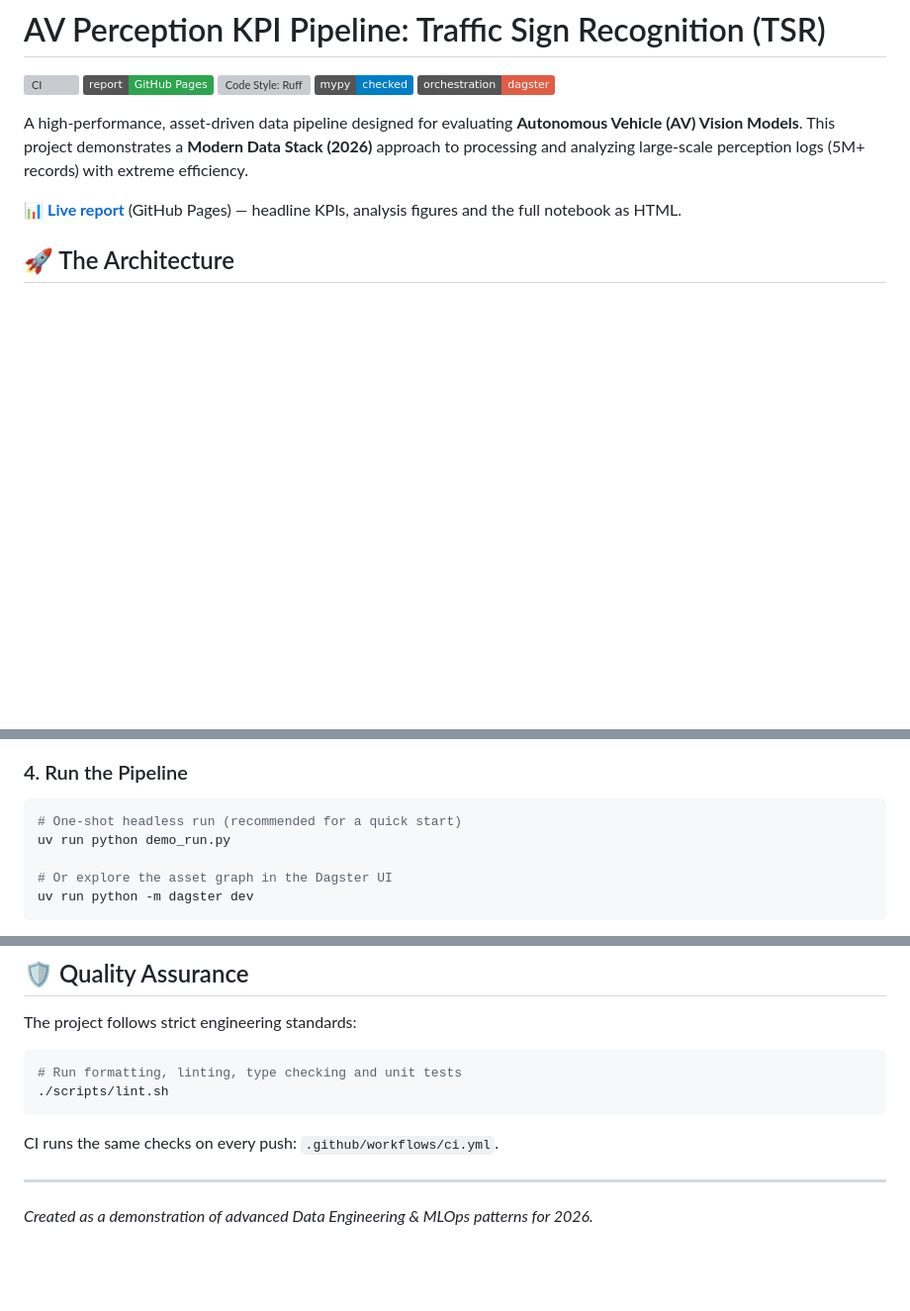
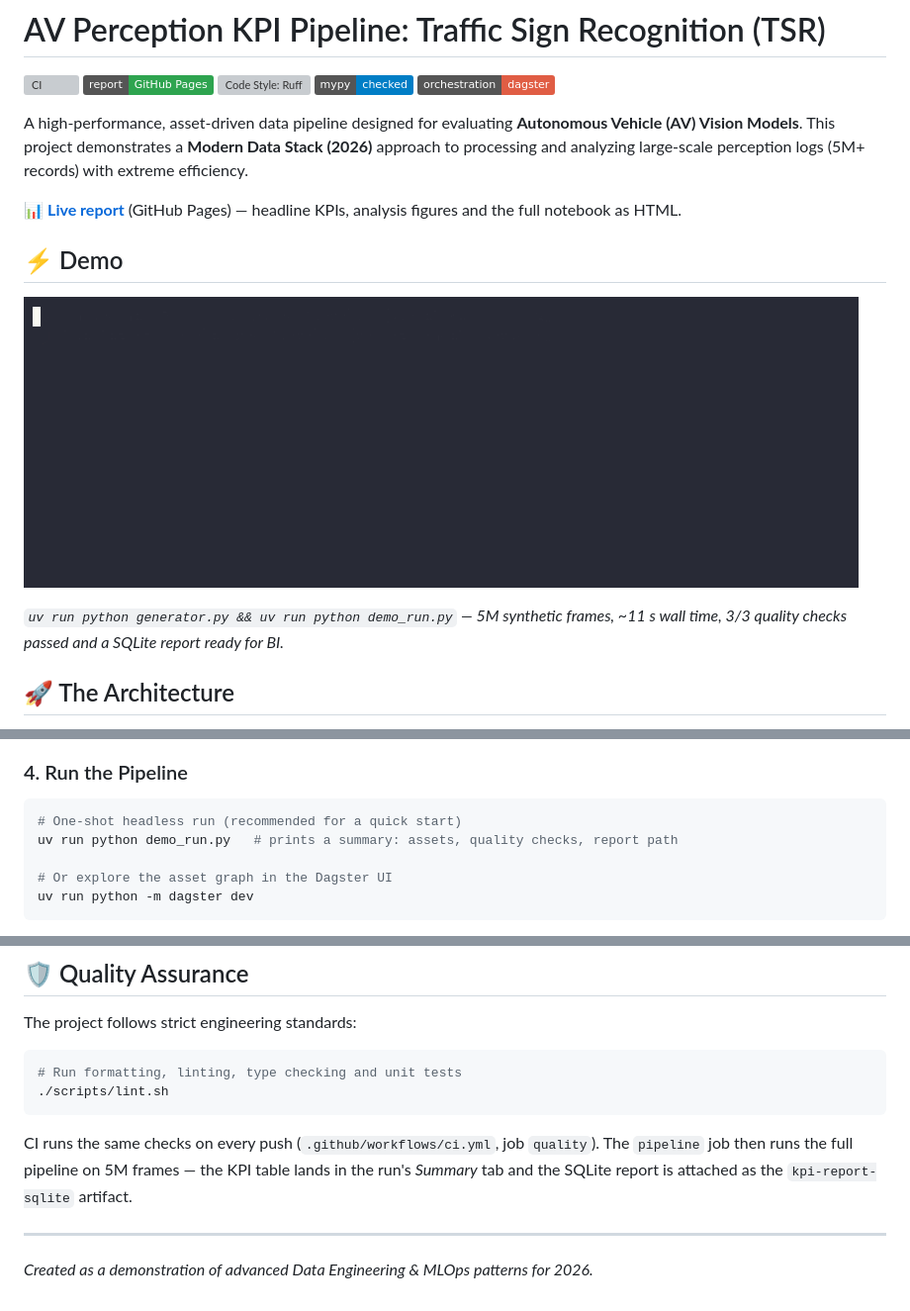
Before and after one commit to sepawid/av-portfolio, a Markdown page: README.md, 3 parts joined by grey strips. Shown at 99% size. Rendered like a GitHub page; pictures changed too: docs/figures/demo.gif (added); badges without logos; blank space fills up the shorter version; grey boxes are pictures that could not be loaded.

````diff
--- a/README.md
+++ b/README.md
@@ -9,6 +9,12 @@
 A high-performance, asset-driven data pipeline designed for evaluating **Autonomous Vehicle (AV) Vision Models**. This project demonstrates a **Modern Data Stack (2026)** approach to processing and analyzing large-scale perception logs (5M+ records) with extreme efficiency.
 
 📊 **[Live report](https://sepawid.github.io/av-portfolio/)** (GitHub Pages) — headline KPIs, analysis figures and the full notebook as HTML.
+
+## ⚡ Demo
+
+![Demo: data generation + full KPI pipeline](docs/figures/demo.gif)
+
+_`uv run python generator.py && uv run python demo_run.py` — 5M synthetic frames, ~11 s wall time, 3/3 quality checks passed and a SQLite report ready for BI._
 
 ## 🚀 The Architecture
 
@@ -129,7 +135,7 @@ uv run python generator.py
 ### 4. Run the Pipeline
 ```bash
 # One-shot headless run (recommended for a quick start)
-uv run python demo_run.py
+uv run python demo_run.py   # prints a summary: assets, quality checks, report path
 
 # Or explore the asset graph in the Dagster UI
 uv run python -m dagster dev
@@ -152,7 +158,9 @@ The project follows strict engineering standards:
 # Run formatting, linting, type checking and unit tests
 ./scripts/lint.sh
 ```
-CI runs the same checks on every push: `.github/workflows/ci.yml`.
+CI runs the same checks on every push (`.github/workflows/ci.yml`, job `quality`). The
+`pipeline` job then runs the full pipeline on 5M frames — the KPI table lands in the
+run's *Summary* tab and the SQLite report is attached as the `kpi-report-sqlite` artifact.
 
 ---
 *Created as a demonstration of advanced Data Engineering & MLOps patterns for 2026.*
````
Also changed, not shown: 1 other file.
